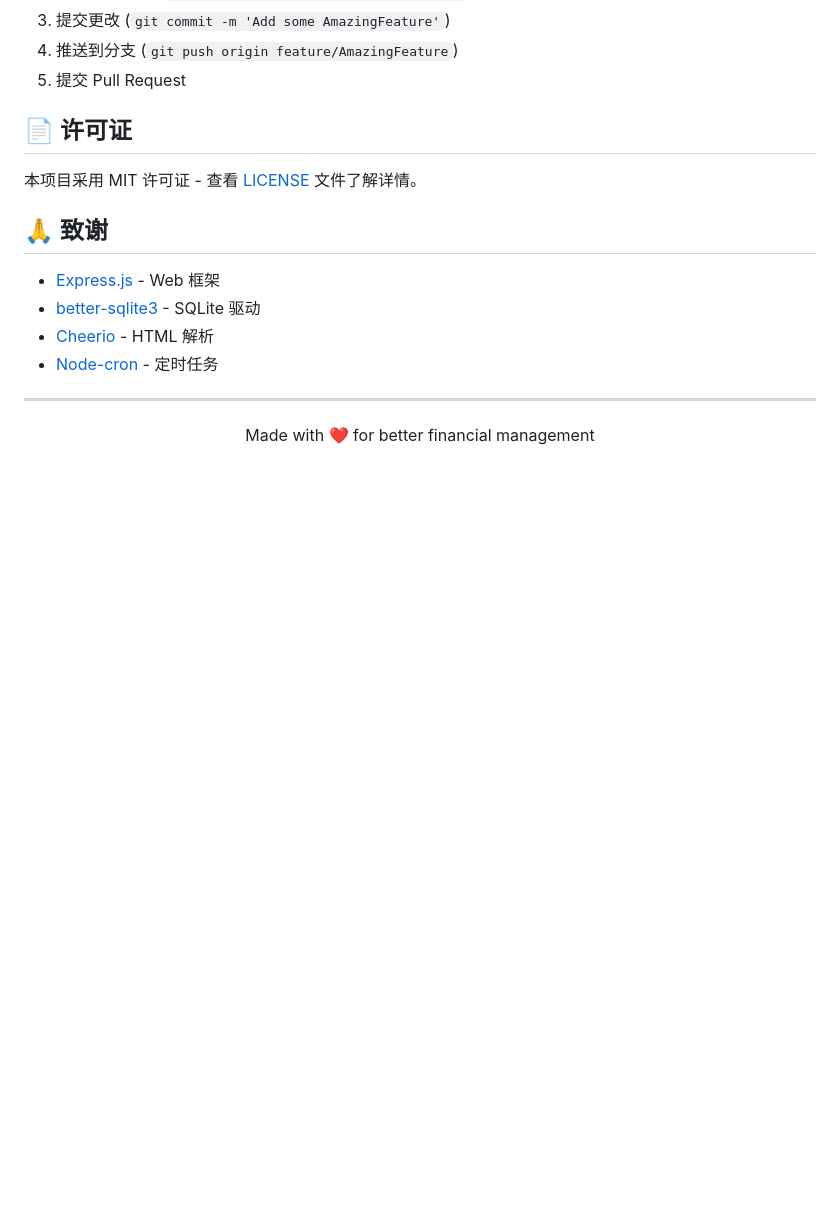
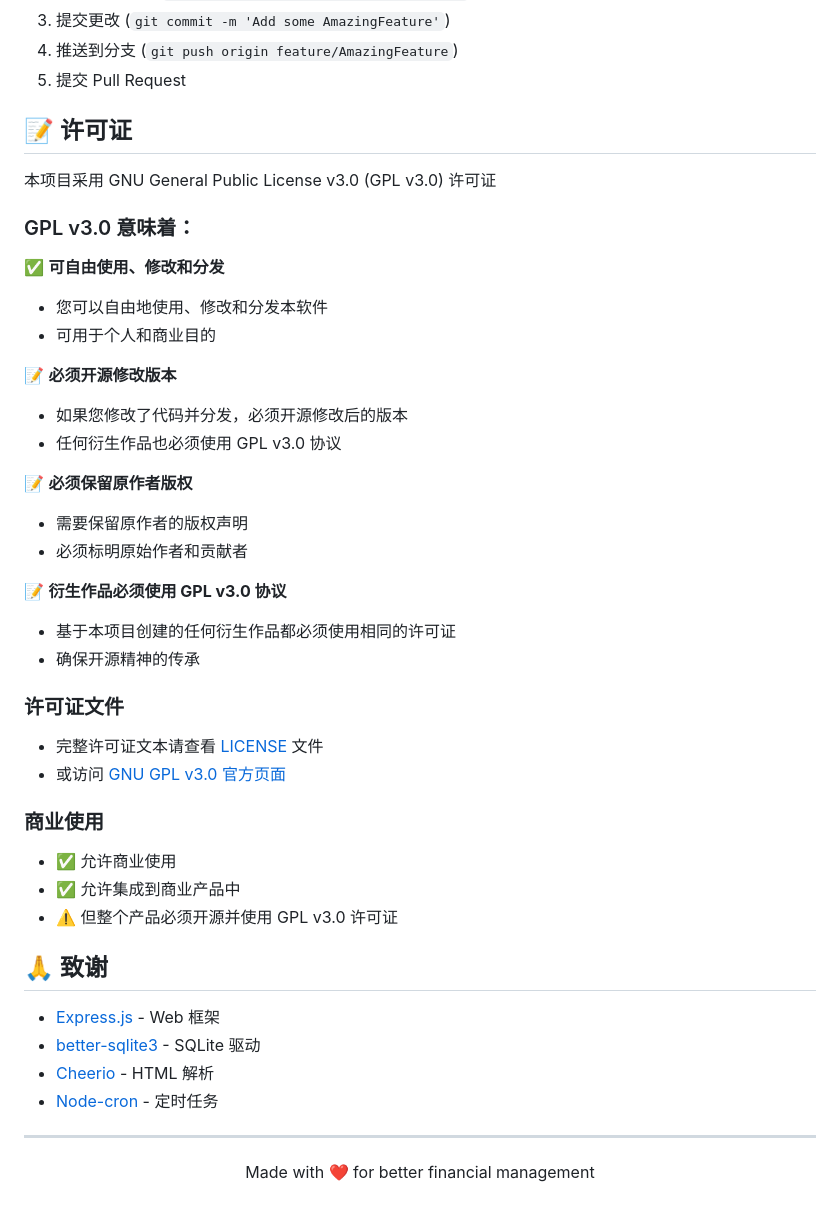
Before and after one commit to rggameffl1/Finance-Tracker, a Markdown page: README.md, the part around the change printed below. GitHub-like rendering; blank space fills up the shorter version.

```diff
--- a/README.md
+++ b/README.md
@@ -312,9 +312,36 @@ finance-tracker/
 4. 推送到分支 (`git push origin feature/AmazingFeature`)
 5. 提交 Pull Request
 
-## 📄 许可证
+## 📝 许可证
 
-本项目采用 MIT 许可证 - 查看 [LICENSE](LICENSE) 文件了解详情。
+本项目采用 GNU General Public License v3.0 (GPL v3.0) 许可证
+
+### GPL v3.0 意味着：
+
+✅ **可自由使用、修改和分发**
+- 您可以自由地使用、修改和分发本软件
+- 可用于个人和商业目的
+
+📝 **必须开源修改版本**
+- 如果您修改了代码并分发，必须开源修改后的版本
+- 任何衍生作品也必须使用 GPL v3.0 协议
+
+📝 **必须保留原作者版权**
+- 需要保留原作者的版权声明
+- 必须标明原始作者和贡献者
+
+📝 **衍生作品必须使用 GPL v3.0 协议**
+- 基于本项目创建的任何衍生作品都必须使用相同的许可证
+- 确保开源精神的传承
+
+### 许可证文件
+- 完整许可证文本请查看 [LICENSE](LICENSE) 文件
+- 或访问 [GNU GPL v3.0 官方页面](https://www.gnu.org/licenses/gpl-3.0.html)
+
+### 商业使用
+- ✅ 允许商业使用
+- ✅ 允许集成到商业产品中
+- ⚠️ 但整个产品必须开源并使用 GPL v3.0 许可证
 
 ## 🙏 致谢
 
```
Also changed, not shown: other parts of README.md (+4 -4 lines).
